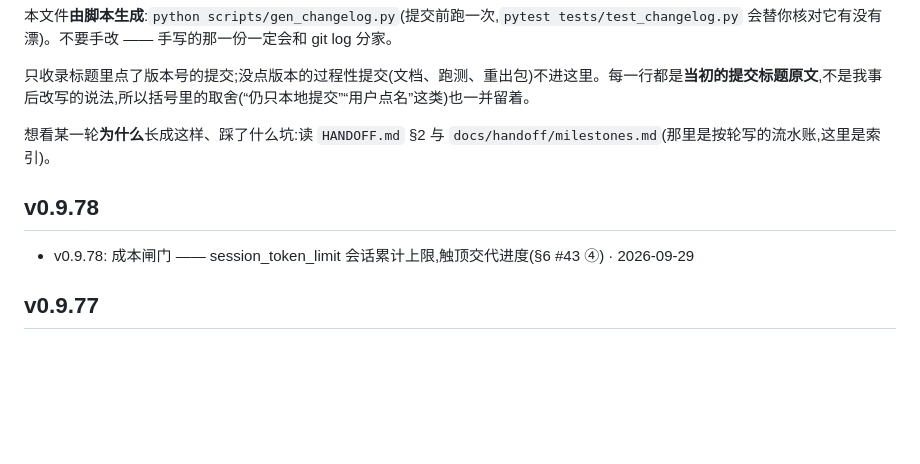
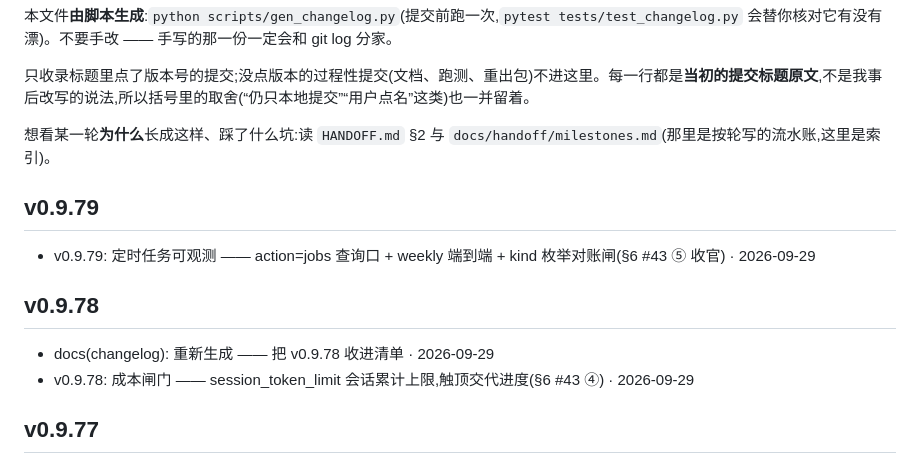
Before and after one commit to MOKO-TB/yinlu-xuezhang, a Markdown page: CHANGELOG.md, the part around one of its changes. Rendered like a GitHub page; blank space fills up the shorter version.

Commit message:
docs(changelog): 重新生成 —— 把 v0.9.79 收进清单

```diff
--- a/CHANGELOG.md
+++ b/CHANGELOG.md
@@ -6,7 +6,11 @@
 
 想看某一轮**为什么**长成这样、踩了什么坑:读 `HANDOFF.md` §2 与 `docs/handoff/milestones.md`(那里是按轮写的流水账,这里是索引)。
 
+## v0.9.79
+- v0.9.79: 定时任务可观测 —— action=jobs 查询口 + weekly 端到端 + kind 枚举对账闸(§6 #43 ⑤ 收官)  · 2026-09-29
+
 ## v0.9.78
+- docs(changelog): 重新生成 —— 把 v0.9.78 收进清单  · 2026-09-29
 - v0.9.78: 成本闸门 —— session_token_limit 会话累计上限,触顶交代进度(§6 #43 ④)  · 2026-09-29
 
 ## v0.9.77
```
Also changed, not shown: other parts of CHANGELOG.md (+1 -1 lines).
